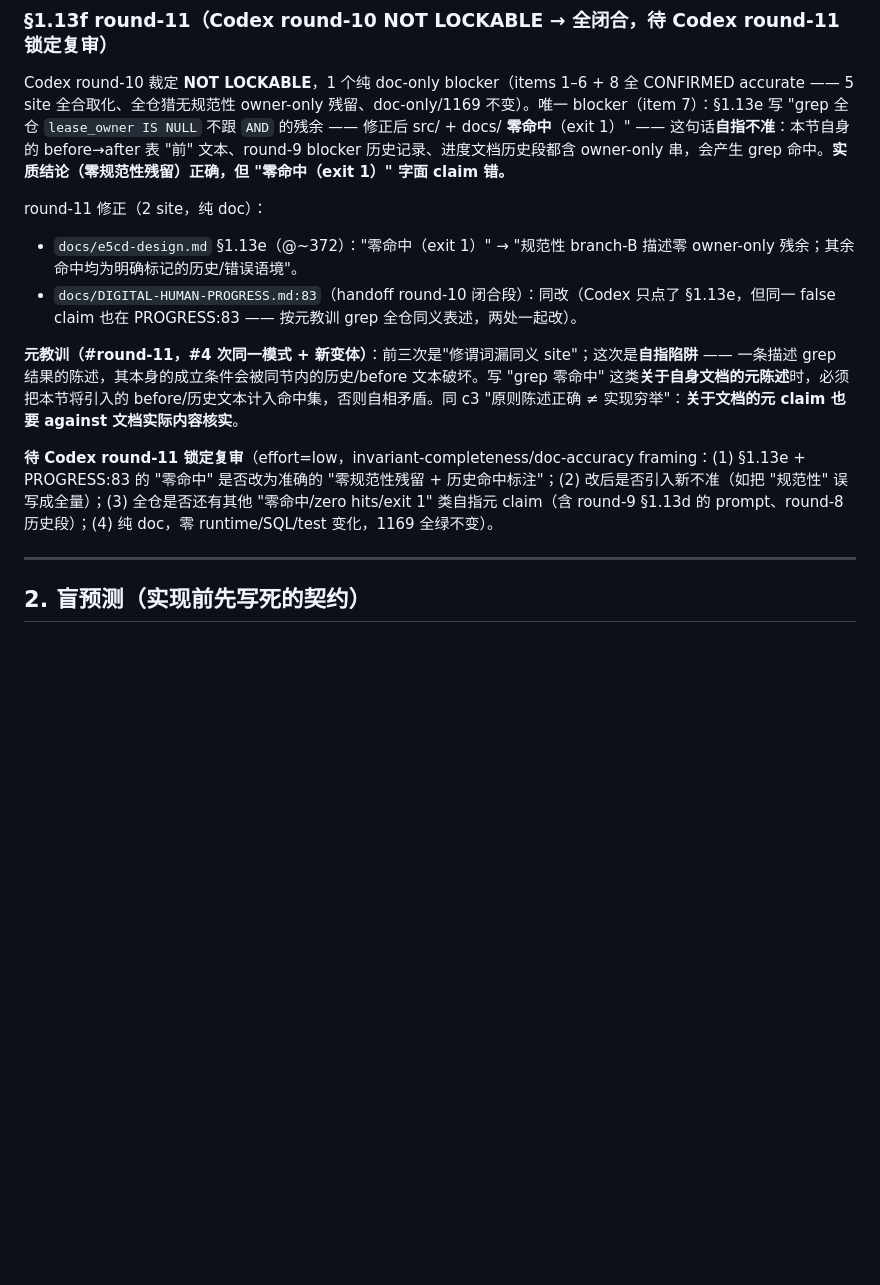
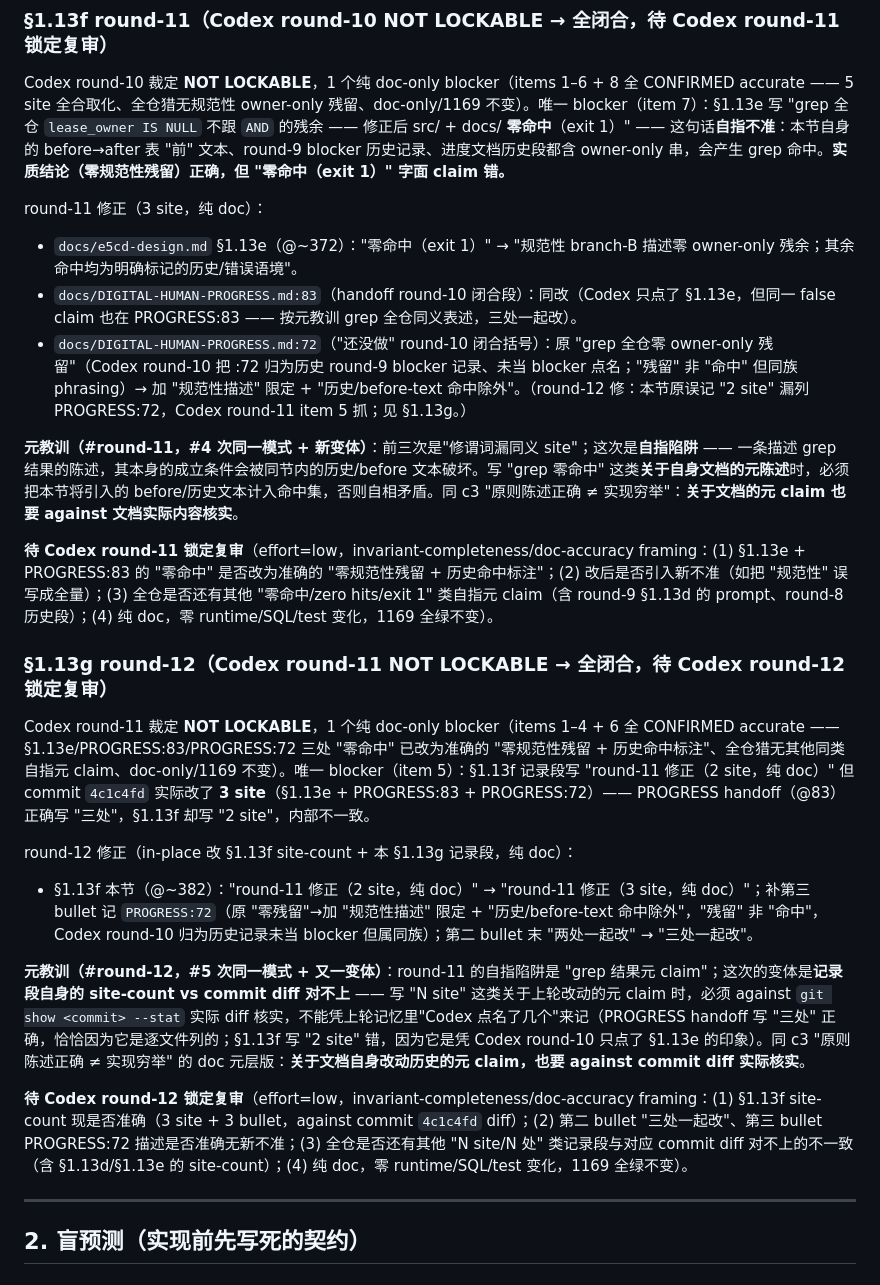
Before and after one commit to jiyangnan/AgentMesh-Lecturecast, a Markdown page: docs/e5cd-design.md, the part around the change. Drawn GitHub-style; blank space fills up the shorter version.

Commit message:
e5d-c round-12: fix §1.13f site-count (2→3) miscount blocker
Codex round-11 NOT LOCKABLE (item 5): §1.13f record said 'round-11 修正
（2 site）' but commit 4c1c4fd actually changed 3 sites (§1.13e +
PROGRESS:83 + PROGRESS:72); PROGRESS handoff correctly said '三处' while
§1.13f said '2 site' — internal inconsistency.

Fix (in-place, doc-only):
- §1.13f: '2 site'→'3 site' + add third bullet for PROGRESS:72 + '两处'→'三处'
- §1.13g: new round-12 record (verdict + fix + meta-lesson + review prompt)
- PROGRESS handoff: status chain + round-12 closure paragraph

Round-12 self-audit also caught a fresh meta-claim inaccuracy in the third
bullet ('Codex round-10 未点' — round-10 actually mentioned :72 as historical,
just didn't flag as blocker) and a self-referential '0 新 prose surface'
claim inside the new §1.13g section; both fixed before commit.

Meta-lesson (#5 same family): round-11 was 'grep-result meta-claim' self-ref;
this round is 'record site-count vs commit diff' mismatch — write 'N site'
only after verifying against git show --stat.

Doc-only, zero runtime/SQL/test drift, 1169 passed.

```diff
--- a/docs/e5cd-design.md
+++ b/docs/e5cd-design.md
@@ -379,13 +379,25 @@ against source 核实：branch B 真实谓词 @`operation_repository.py:4065` =
 
 Codex round-10 裁定 **NOT LOCKABLE**，1 个纯 doc-only blocker（items 1–6 + 8 全 CONFIRMED accurate —— 5 site 全合取化、全仓猎无规范性 owner-only 残留、doc-only/1169 不变）。唯一 blocker（item 7）：§1.13e 写 "grep 全仓 `lease_owner IS NULL` 不跟 `AND` 的残余 —— 修正后 src/ + docs/ **零命中**（exit 1）" —— 这句话**自指不准**：本节自身的 before→after 表 "前" 文本、round-9 blocker 历史记录、进度文档历史段都含 owner-only 串，会产生 grep 命中。**实质结论（零规范性残留）正确，但 "零命中（exit 1）" 字面 claim 错。**
 
-round-11 修正（2 site，纯 doc）：
+round-11 修正（3 site，纯 doc）：
 - `docs/e5cd-design.md` §1.13e（@~372）："零命中（exit 1）" → "规范性 branch-B 描述零 owner-only 残余；其余命中均为明确标记的历史/错误语境"。
-- `docs/DIGITAL-HUMAN-PROGRESS.md:83`（handoff round-10 闭合段）：同改（Codex 只点了 §1.13e，但同一 false claim 也在 PROGRESS:83 —— 按元教训 grep 全仓同义表述，两处一起改）。
+- `docs/DIGITAL-HUMAN-PROGRESS.md:83`（handoff round-10 闭合段）：同改（Codex 只点了 §1.13e，但同一 false claim 也在 PROGRESS:83 —— 按元教训 grep 全仓同义表述，三处一起改）。
+- `docs/DIGITAL-HUMAN-PROGRESS.md:72`（"还没做" round-10 闭合括号）：原 "grep 全仓零 owner-only 残留"（Codex round-10 把 :72 归为历史 round-9 blocker 记录、未当 blocker 点名；"残留" 非 "命中" 但同族 phrasing）→ 加 "规范性描述" 限定 + "历史/before-text 命中除外"。（round-12 修：本节原误记 "2 site" 漏列 PROGRESS:72，Codex round-11 item 5 抓；见 §1.13g。）
 
 **元教训（#round-11，#4 次同一模式 + 新变体）**：前三次是"修谓词漏同义 site"；这次是**自指陷阱** —— 一条描述 grep 结果的陈述，其本身的成立条件会被同节内的历史/before 文本破坏。写 "grep 零命中" 这类**关于自身文档的元陈述**时，必须把本节将引入的 before/历史文本计入命中集，否则自相矛盾。同 c3 "原则陈述正确 ≠ 实现穷举"：**关于文档的元 claim 也要 against 文档实际内容核实**。
 
 **待 Codex round-11 锁定复审**（effort=low，invariant-completeness/doc-accuracy framing：(1) §1.13e + PROGRESS:83 的 "零命中" 是否改为准确的 "零规范性残留 + 历史命中标注"；(2) 改后是否引入新不准（如把 "规范性" 误写成全量）；(3) 全仓是否还有其他 "零命中/zero hits/exit 1" 类自指元 claim（含 round-9 §1.13d 的 prompt、round-8 历史段）；(4) 纯 doc，零 runtime/SQL/test 变化，1169 全绿不变）。
+
+### §1.13g round-12（Codex round-11 NOT LOCKABLE → 全闭合，待 Codex round-12 锁定复审）
+
+Codex round-11 裁定 **NOT LOCKABLE**，1 个纯 doc-only blocker（items 1–4 + 6 全 CONFIRMED accurate —— §1.13e/PROGRESS:83/PROGRESS:72 三处 "零命中" 已改为准确的 "零规范性残留 + 历史命中标注"、全仓猎无其他同类自指元 claim、doc-only/1169 不变）。唯一 blocker（item 5）：§1.13f 记录段写 "round-11 修正（2 site，纯 doc）" 但 commit `4c1c4fd` 实际改了 **3 site**（§1.13e + PROGRESS:83 + PROGRESS:72）—— PROGRESS handoff（@83）正确写 "三处"，§1.13f 却写 "2 site"，内部不一致。
+
+round-12 修正（in-place 改 §1.13f site-count + 本 §1.13g 记录段，纯 doc）：
+- §1.13f 本节（@~382）："round-11 修正（2 site，纯 doc）" → "round-11 修正（3 site，纯 doc）"；补第三 bullet 记 `PROGRESS:72`（原 "零残留"→加 "规范性描述" 限定 + "历史/before-text 命中除外"，"残留" 非 "命中"，Codex round-10 归为历史记录未当 blocker 但属同族）；第二 bullet 末 "两处一起改" → "三处一起改"。
+
+**元教训（#round-12，#5 次同一模式 + 又一变体）**：round-11 的自指陷阱是 "grep 结果元 claim"；这次的变体是**记录段自身的 site-count vs commit diff 对不上** —— 写 "N site" 这类关于上轮改动的元 claim 时，必须 against `git show <commit> --stat` 实际 diff 核实，不能凭上轮记忆里"Codex 点名了几个"来记（PROGRESS handoff 写 "三处" 正确，恰恰因为它是逐文件列的；§1.13f 写 "2 site" 错，因为它是凭 Codex round-10 只点了 §1.13e 的印象）。同 c3 "原则陈述正确 ≠ 实现穷举" 的 doc 元层版：**关于文档自身改动历史的元 claim，也要 against commit diff 实际核实**。
+
+**待 Codex round-12 锁定复审**（effort=low，invariant-completeness/doc-accuracy framing：(1) §1.13f site-count 现是否准确（3 site + 3 bullet，against commit `4c1c4fd` diff）；(2) 第二 bullet "三处一起改"、第三 bullet PROGRESS:72 描述是否准确无新不准；(3) 全仓是否还有其他 "N site/N 处" 类记录段与对应 commit diff 对不上的不一致（含 §1.13d/§1.13e 的 site-count）；(4) 纯 doc，零 runtime/SQL/test 变化，1169 全绿不变）。
 
 ---
 
```
Also changed, not shown: docs/DIGITAL-HUMAN-PROGRESS.md (+3 -3 lines).
